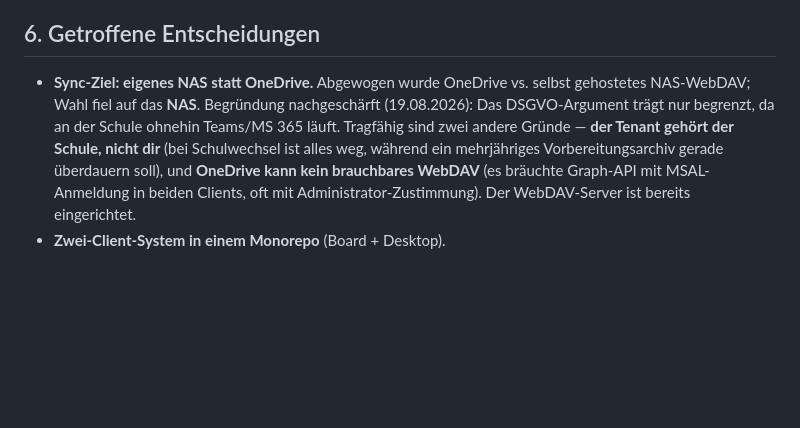
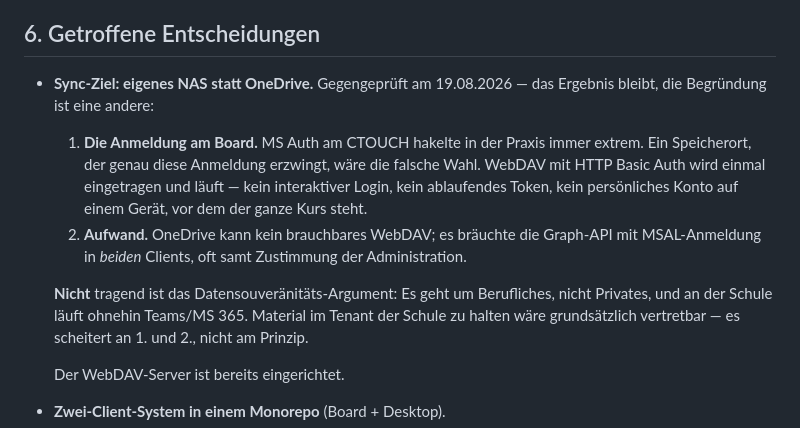
Before and after one commit to thobgg/Skribo, a Markdown page: PROJECT.md, the part around the change. Rendered like a GitHub page; blank space fills up the shorter version.

Commit message:
PROJECT.md: NAS-Entscheidung gegengeprüft, Begründung korrigiert
Ergebnis bleibt, Begründung ändert sich: Ausschlaggebend ist, dass MS Auth
am CTOUCH in der Praxis immer extrem hakelte — WebDAV mit Basic Auth wird
einmal eingetragen und läuft. Dazu der Aufwand (OneDrive ohne brauchbares
WebDAV, Graph-API + MSAL in beiden Clients).

Datensouveränität trägt NICHT: es ist beruflich, nicht privat, und Teams/
MS 365 läuft ohnehin. Vorrang hat eine vollwertige native Linux-Desktop-App.

```diff
--- a/PROJECT.md
+++ b/PROJECT.md
@@ -197,14 +197,22 @@ produktionsreif.
 
 ## 6. Getroffene Entscheidungen
 
-- **Sync-Ziel: eigenes NAS statt OneDrive.** Abgewogen wurde OneDrive vs.
-  selbst gehostetes NAS-WebDAV; Wahl fiel auf das **NAS**. Begründung
-  nachgeschärft (19.08.2026): Das DSGVO-Argument trägt nur begrenzt, da an der
-  Schule ohnehin Teams/MS 365 läuft. Tragfähig sind zwei andere Gründe —
-  **der Tenant gehört der Schule, nicht dir** (bei Schulwechsel ist alles weg,
-  während ein mehrjähriges Vorbereitungsarchiv gerade überdauern soll), und
-  **OneDrive kann kein brauchbares WebDAV** (es bräuchte Graph-API mit
-  MSAL-Anmeldung in beiden Clients, oft mit Administrator-Zustimmung).
+- **Sync-Ziel: eigenes NAS statt OneDrive.** Gegengeprüft am 19.08.2026 — das
+  Ergebnis bleibt, die Begründung ist eine andere:
+  1. **Die Anmeldung am Board.** MS Auth am CTOUCH hakelte in der Praxis immer
+     extrem. Ein Speicherort, der genau diese Anmeldung erzwingt, wäre die
+     falsche Wahl. WebDAV mit HTTP Basic Auth wird einmal eingetragen und
+     läuft — kein interaktiver Login, kein ablaufendes Token, kein
+     persönliches Konto auf einem Gerät, vor dem der ganze Kurs steht.
+  2. **Aufwand.** OneDrive kann kein brauchbares WebDAV; es bräuchte die
+     Graph-API mit MSAL-Anmeldung in *beiden* Clients, oft samt Zustimmung
+     der Administration.
+
+  **Nicht** tragend ist das Datensouveränitäts-Argument: Es geht um
+  Berufliches, nicht Privates, und an der Schule läuft ohnehin Teams/MS 365.
+  Material im Tenant der Schule zu halten wäre grundsätzlich vertretbar — es
+  scheitert an 1. und 2., nicht am Prinzip.
+
   Der WebDAV-Server ist bereits eingerichtet.
 - **Zwei-Client-System in einem Monorepo** (Board + Desktop).
 - **Desktop-Stack: Compose Multiplatform (Kotlin).** (2026-08-19) Abgewogen
```
